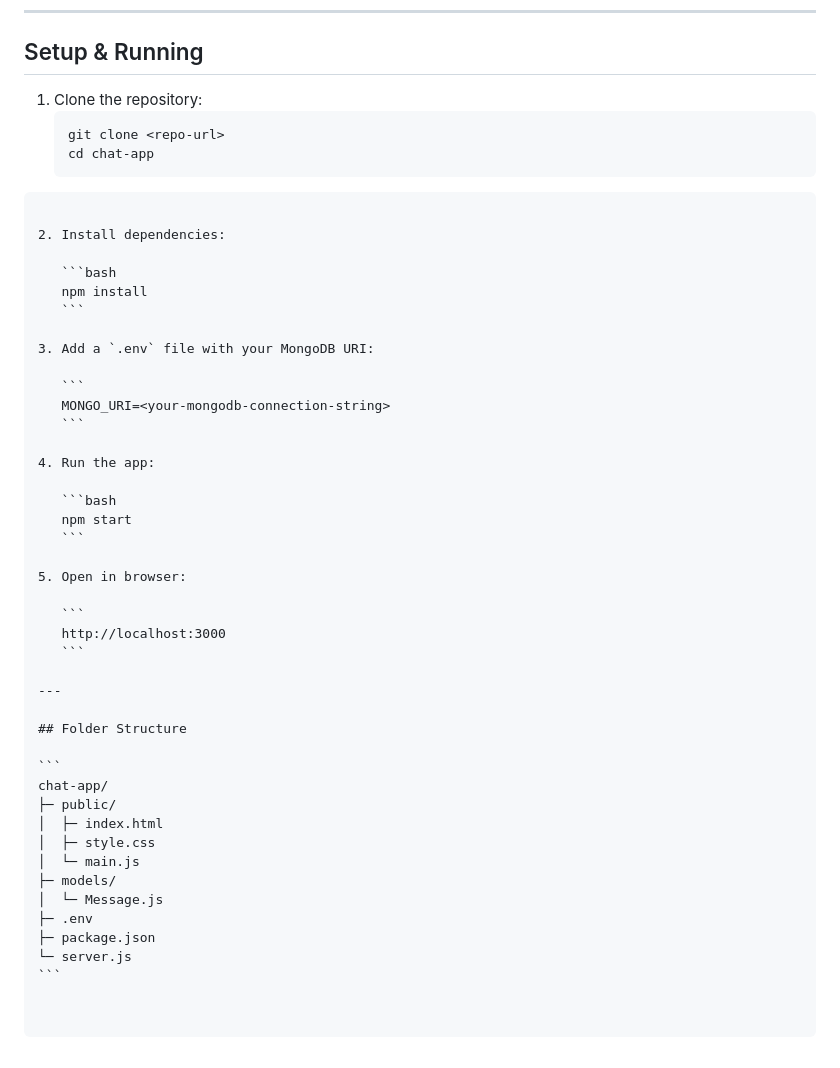
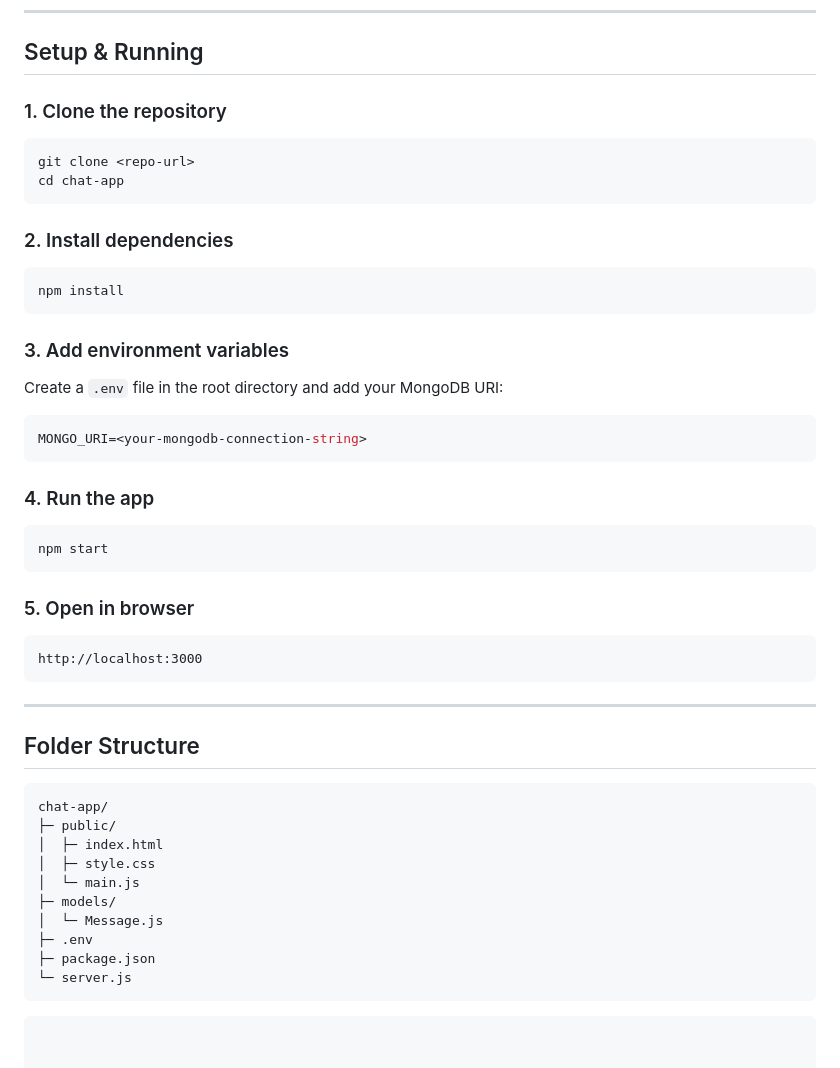
Before and after one commit to DAUD-01/chat-app, a Markdown page: README.md, the part around the change. GitHub-like rendering.

Commit message:
Format setup instructions in README.md

`````diff
--- a/README.md
+++ b/README.md
@@ -80,35 +80,38 @@ A simple real-time chat application built with **HTML**, **CSS**, **JS**, **Node
 
 ## Setup & Running
 
-1. Clone the repository:
-   ```bash
-   git clone <repo-url>
-   cd chat-app
-````
+### 1. Clone the repository
 
-2. Install dependencies:
+```bash
+git clone <repo-url>
+cd chat-app
+```
 
-   ```bash
-   npm install
-   ```
+### 2. Install dependencies
 
-3. Add a `.env` file with your MongoDB URI:
+```bash
+npm install
+```
 
-   ```
-   MONGO_URI=<your-mongodb-connection-string>
-   ```
+### 3. Add environment variables
 
-4. Run the app:
+Create a `.env` file in the root directory and add your MongoDB URI:
 
-   ```bash
-   npm start
-   ```
+```env
+MONGO_URI=<your-mongodb-connection-string>
+```
 
-5. Open in browser:
+### 4. Run the app
 
-   ```
-   http://localhost:3000
-   ```
+```bash
+npm start
+```
+
+### 5. Open in browser
+
+```
+http://localhost:3000
+```
 
 ---
 
@@ -126,3 +129,5 @@ chat-app/
 ├─ package.json
 └─ server.js
 ```
+
+```
`````
